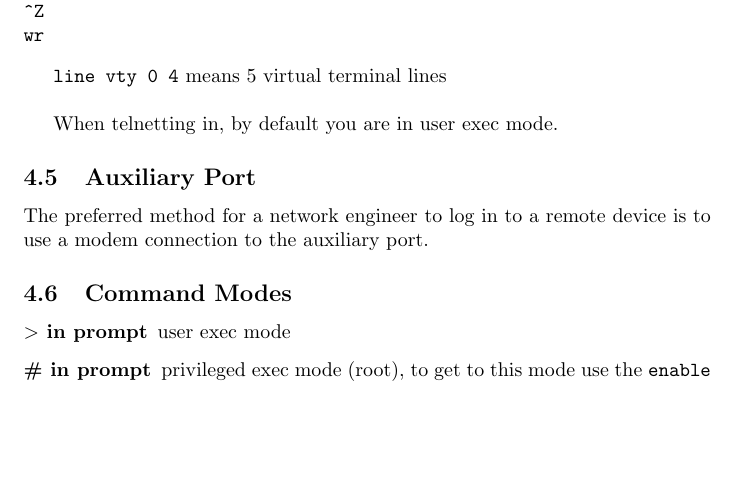
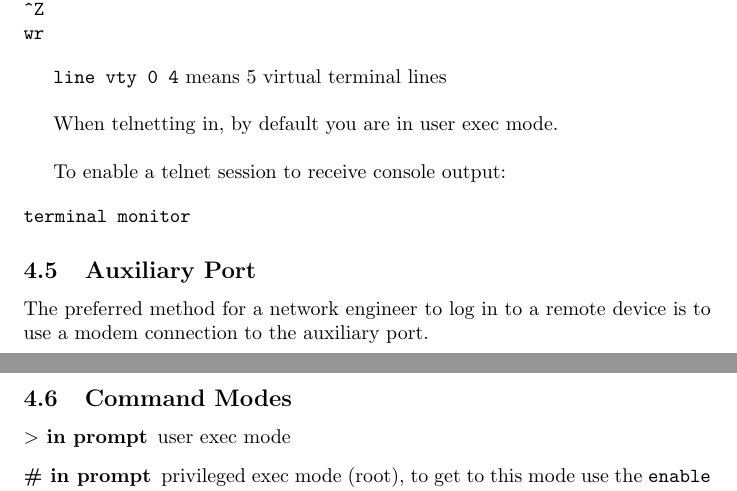
Before and after one commit to mmb/cisco_cert_notes, a LaTeX document (ccent.tex, which reads 04_common_router_and_switch_commands.tex): part of page 16 of 57 before the commit and two parts of pages 16 and 17 of 57 after it, the two joined at a grey line, cut so that both start at the same text, the shorter picture padded with empty space. Compiled offline with pdfLaTeX.

Commit message:
add terminal monitor

```diff
--- a/04_common_router_and_switch_commands.tex
+++ b/04_common_router_and_switch_commands.tex
@@ -44,7 +44,13 @@ wr
 
 \texttt{line vty 0 4} means 5 virtual terminal lines\\
 
-When telnetting in, by default you are in user exec mode.
+When telnetting in, by default you are in user exec mode.\\
+
+To enable a telnet session to receive console output:
+
+\begin{verbatim}
+terminal monitor
+\end{verbatim}
 
 \subsection{Auxiliary Port}
 
```
